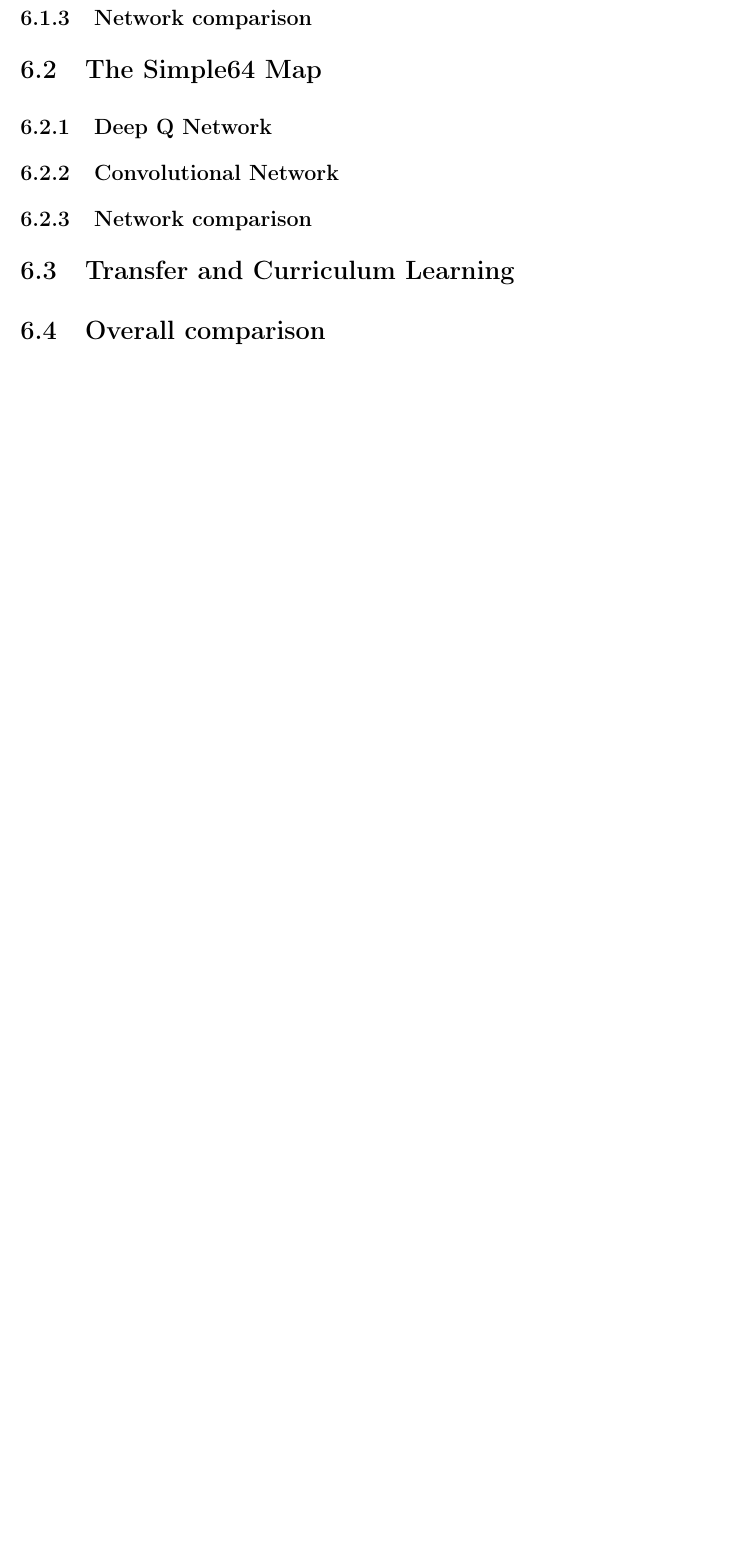
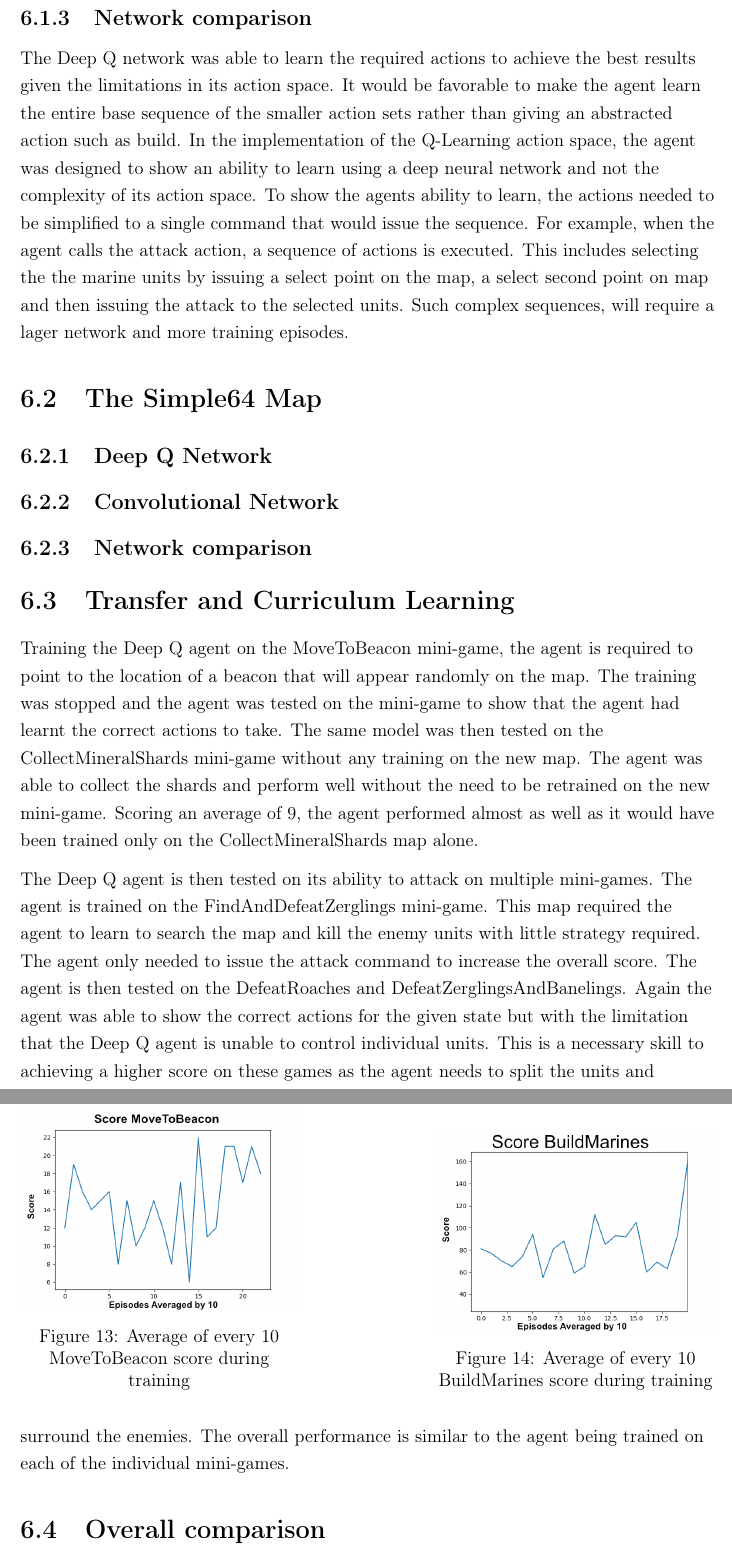
Before and after one commit to maxpilling/curriculum_learning, a LaTeX thesis (report/fyp.tex, which reads report/Chapters/evaluation.tex): part of page 56 of 64 before the commit and two parts of pages 56 and 57 of 65 after it, the two joined at a grey line, cut so that both start at the same text, the shorter picture padded with empty space. Compiled offline with pdfLaTeX.

Commit message:
Worked in transfer learning and conclusion

```diff
--- a/report/Chapters/evaluation.tex
+++ b/report/Chapters/evaluation.tex
@@ -209,6 +210,8 @@ to be tested, due to time constraints.
 %different one whilst the other struggled. I expect this will mainly compare the
 %compound actions of the DQN vs the simple actions of the CNN.
 
+The Deep Q network was able to learn the required actions to achieve the best results given the limitations in its action space. It would be favorable to make the agent learn the entire base sequence of the smaller action sets rather than giving an abstracted action such as build. In the implementation of the Q-Learning action space, the agent was designed to show an ability to learn using a deep neural network and not the complexity of its action space. To show the agents ability to learn, the actions needed to be simplified to a single command that would issue the sequence. For example, when the agent calls the attack action, a sequence of actions is executed. This includes selecting the the marine units by issuing a select point on the map, a select second point on map and then issuing the attack to the selected units. Such complex sequences, will require a lager network and more training episodes.
+
 \section{The Simple64 Map}
 %TODO: Tiny bit on what, like 1 or 2 lines.
 
@@ -237,6 +241,9 @@ to be tested, due to time constraints.
 % well as only the Simple64 map.
 % Compare how well it does, time to learn, etc.
 
+Training the Deep Q agent on the MoveToBeacon mini-game, the agent is required to point to the location of a beacon that will appear randomly on the map. The training was stopped and the agent was tested on the mini-game to show that the agent had learnt the correct actions to take. The same model was then tested on the CollectMineralShards mini-game without any training on the new map. The agent was able to collect the shards and perform well without the need to be retrained on the new mini-game. Scoring an average of 9, the agent performed almost as well as it would have been trained only on the CollectMineralShards map alone.
+
+The Deep Q agent is then tested on its ability to attack on multiple mini-games. The agent is trained on the FindAndDefeatZerglings mini-game. This map required the agent to learn to search the map and kill the enemy units with little strategy required. The agent only needed to issue the attack command to increase the overall score. The agent is then tested on the DefeatRoaches and DefeatZerglingsAndBanelings. Again the agent was able to show the correct actions for the given state but with the limitation that the Deep Q agent is unable to control individual units. This is a necessary skill to achieving a higher score on these games as the agent needs to split the units and surround the enemies. The overall performance is similar to the agent being trained on each of the individual mini-games.
 
 
 \section{Overall comparison}
@@ -248,5 +255,22 @@ to be tested, due to time constraints.
 %wasn't applicable to the implem section. CNN - Filter displays etc. DQN - could
 %we see how the QTable changes? etcetc
 
+The figures below show the Deep Q score during training. We can see the score dip as the epsilon value is reduced due to the epsilon decay. The agent then learns the correct action to take in the given state.
+
+
+\begin{figure}[!tbp]
+  \centering
+  \begin{minipage}[b]{0.4\textwidth}
+    \includegraphics[width=\textwidth]{score_MoveToBeacon_train}
+    \caption{Average of every 10 MoveToBeacon score during training}
+  \end{minipage}
+  \hfill
+  \begin{minipage}[b]{0.4\textwidth}
+    \includegraphics[width=\textwidth]{score_BuildMarines_train}
+    \caption{Average of every 10 BuildMarines score during training}
+  \end{minipage}
+\end{figure}
+
+
 \section{Conclusion}
 %TODO: Broad conclusions of the networks based on the their performances.
```
Also changed, not shown: report/images/score_BuildMarines_train.png (added), report/images/score_MoveToBeacon_train.png (added), report/Chapters/evaluation.tex (6 more changed lines).
